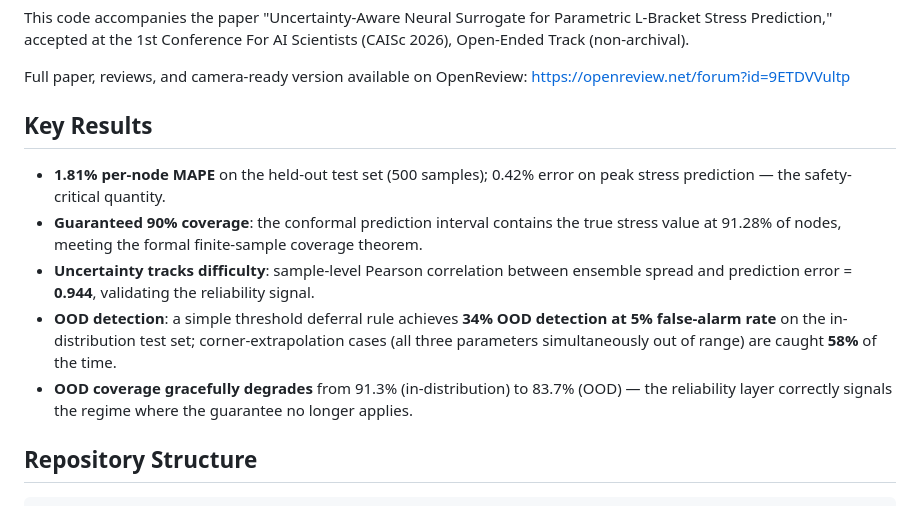
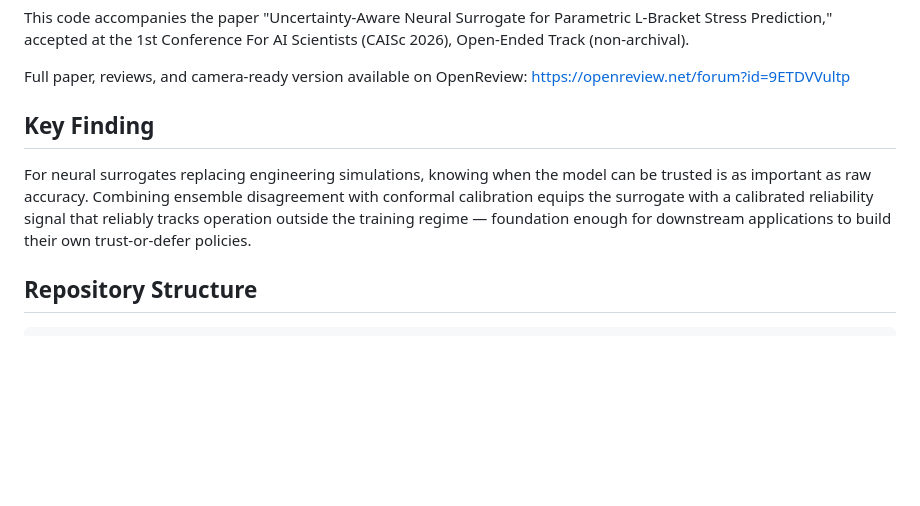
Before and after one commit to retroranger04/uq-stress-surrogate-lbracket, a Markdown page: README.md, the part around the change. Drawn GitHub-style; blank space fills up the shorter version.

Commit message:
Refine Key Finding section: anchor insight in engineering-simulation context

```diff
--- a/README.md
+++ b/README.md
@@ -8,13 +8,9 @@ This code accompanies the paper "Uncertainty-Aware Neural Surrogate for Parametr
 
 Full paper, reviews, and camera-ready version available on OpenReview: https://openreview.net/forum?id=9ETDVVultp
 
-## Key Results
+## Key Finding
 
-- **1.81% per-node MAPE** on the held-out test set (500 samples); 0.42% error on peak stress prediction — the safety-critical quantity.
-- **Guaranteed 90% coverage**: the conformal prediction interval contains the true stress value at 91.28% of nodes, meeting the formal finite-sample coverage theorem.
-- **Uncertainty tracks difficulty**: sample-level Pearson correlation between ensemble spread and prediction error = **0.944**, validating the reliability signal.
-- **OOD detection**: a simple threshold deferral rule achieves **34% OOD detection at 5% false-alarm rate** on the in-distribution test set; corner-extrapolation cases (all three parameters simultaneously out of range) are caught **58%** of the time.
-- **OOD coverage gracefully degrades** from 91.3% (in-distribution) to 83.7% (OOD) — the reliability layer correctly signals the regime where the guarantee no longer applies.
+For neural surrogates replacing engineering simulations, knowing when the model can be trusted is as important as raw accuracy. Combining ensemble disagreement with conformal calibration equips the surrogate with a calibrated reliability signal that reliably tracks operation outside the training regime — foundation enough for downstream applications to build their own trust-or-defer policies.
 
 ## Repository Structure
 
```
